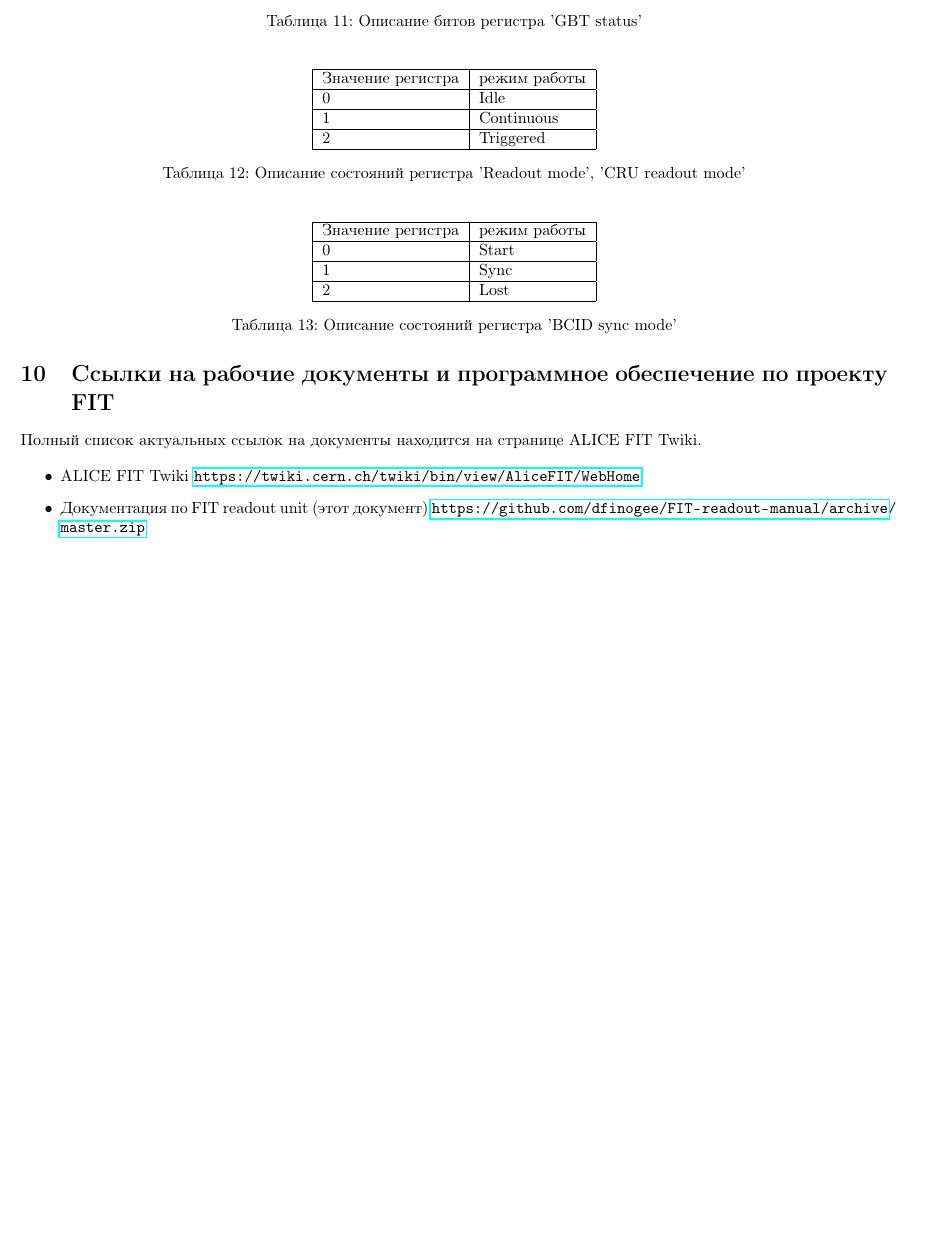
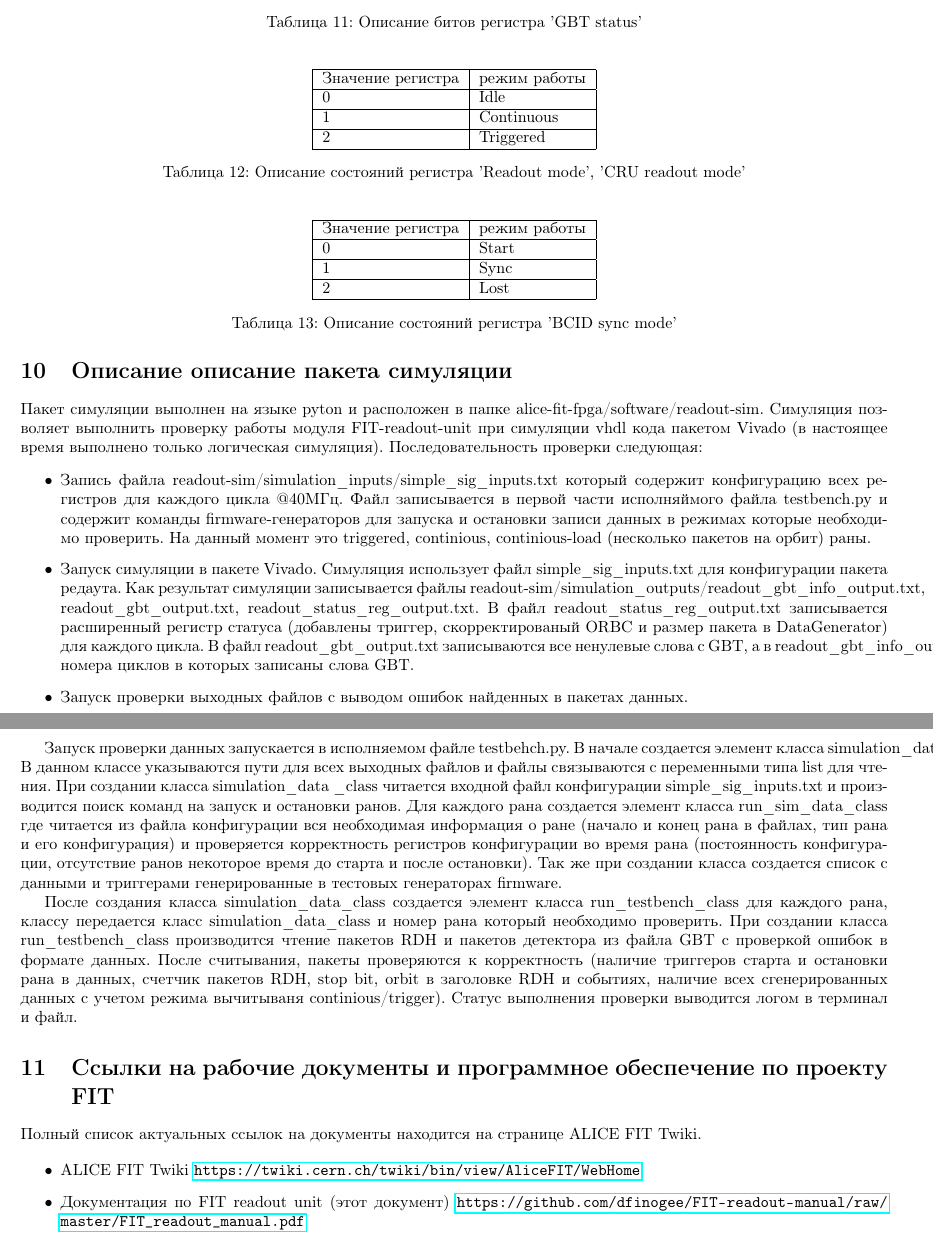
Before and after one commit to dfinogee/FIT-readout-manual, a LaTeX document (FIT_readout_manual.tex): part of page 14 of 14 before the commit and two parts of pages 14 and 15 of 15 after it, the two joined at a grey line, cut so that both start at the same text, the shorter picture padded with empty space. Compiled offline with pdfLaTeX.

Commit message:
simulation described

```diff
--- a/FIT_readout_manual.tex
+++ b/FIT_readout_manual.tex
@@ -532,6 +532,22 @@ EF &  \multicolumn{4}{c|}{FTM IPbus fifo count} & \multicolumn{4}{c|}{Readout ra
 
 
 
+\section{Описание описание пакета симуляции}
+
+Пакет симуляции выполнен на языке pyton и расположен в папке alice-fit-fpga/software/readout-sim. Симуляция позволяет выполнить проверку работы модуля FIT-readout-unit при симуляции vhdl кода пакетом Vivado (в настоящее время выполнено только логическая симуляция). Последовательность проверки следующая:
+
+\begin{itemize}
+\item Запись файла readout-sim/simulation\_inputs/simple\_sig\_inputs.txt который содержит конфигурацию всех регистров для каждого цикла @40МГц. Файл записывается в первой части исполняймого файла testbench.py и содержит команды firmware-генераторов для запуска и остановки записи данных в режимах которые необходимо проверить. На данный момент это triggered, continious, continious-load (несколько пакетов на орбит) раны.
+\item Запуск симуляции в пакете Vivado. Симуляция использует файл simple\_sig\_inputs.txt для конфигурации пакета редаута. Как результат симуляции записывается файлы readout-sim/simulation\_outputs/readout\_gbt\_info\_output.txt, readout\_gbt\_output.txt, readout\_status\_reg\_output.txt. В файл readout\_status\_reg\_output.txt записывается расширенный регистр статуса (добавлены триггер, скорректированый ORBC и размер пакета в DataGenerator) для каждого цикла. В файл readout\_gbt\_output.txt записываются все ненулевые слова с GBT, а в readout\_gbt\_info\_output.txt номера циклов в которых записаны слова GBT.
+\item Запуск проверки выходных файлов с выводом ошибок найденных в пакетах данных.
+\end{itemize}
+
+Запуск проверки данных запускается в исполняемом файле testbehch.py. В начале создается элемент класса simulation\_data\_class. В данном классе указываются пути для всех выходных файлов и файлы связываются с переменными типа list для чтения. При создании класса simulation\_data
+\_class читается входной файл конфигурации simple\_sig\_inputs.txt и производится поиск команд на запуск и остановки ранов. Для каждого рана создается элемент класса run\_sim\_data\_class где читается из файла конфигурации вся необходимая информация о ране (начало и конец рана в файлах, тип рана и его конфигурация) и проверяется корректность регистров конфигурации во время рана (постоянность конфигурации, отсутствие ранов некоторое время до старта и после остановки). Так же при создании класса создается список с данными и триггерами генерированные в тестовых генераторах firmware.
+
+После создания класса simulation\_data\_class создается элемент класса run\_testbench\_class для каждого рана, классу передается класс simulation\_data\_class и номер рана который необходимо проверить. При создании класса run\_testbench\_class производится чтение пакетов RDH и пакетов детектора из файла GBT  с проверкой ошибок в формате данных. После считывания, пакеты проверяются к корректность (наличие триггеров старта и остановки рана в данных, счетчик пакетов RDH, stop bit, orbit в заголовке RDH и событиях, наличие всех сгенерированных данных с учетом режима вычитываня continious/trigger). Статус выполнения проверки выводится логом в терминал и файл.
+
+
 \section{Ссылки на рабочие документы и программное обеспечение по проекту FIT}
 
 Полный список актуальных ссылок на документы находится на странице  ALICE FIT Twiki.
@@ -541,7 +557,7 @@ EF &  \multicolumn{4}{c|}{FTM IPbus fifo count} & \multicolumn{4}{c|}{Readout ra
 \url {https://twiki.cern.ch/twiki/bin/view/AliceFIT/WebHome}
 
 \item Документация по FIT readout unit (этот документ)
-\url{https://github.com/dfinogee/FIT-readout-manual/archive/master.zip}
+\url{https://github.com/dfinogee/FIT-readout-manual/raw/master/FIT_readout_manual.pdf}
 
 \end{itemize}
 
```
Also changed, not shown: FIT_readout_manual.pdf, FIT_readout_manual.tex (2 more changed lines).
